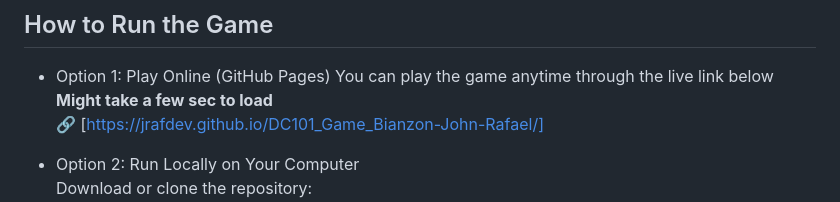
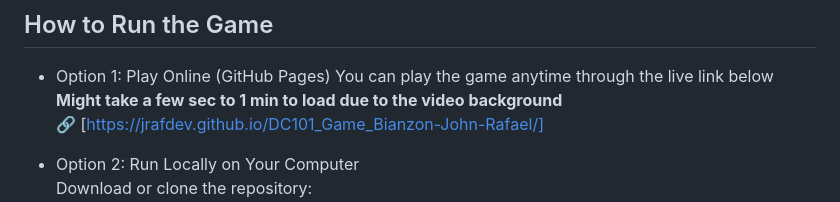
Before and after one commit to JRafDev/DC101_Game_Bianzon-John-Rafael, a Markdown page: README.md, the part around the change. Drawn GitHub-style.

```diff
--- a/README.md
+++ b/README.md
@@ -36,7 +36,7 @@ How to Run the Game
 ---
 - Option 1: Play Online (GitHub Pages)
 You can play the game anytime through the live link below
-**Might take a few sec to load**
+**Might take a few sec to 1 min to load due to the video background**
 🔗 [https://jrafdev.github.io/DC101_Game_Bianzon-John-Rafael/]
 
 - Option 2: Run Locally on Your Computer
```
